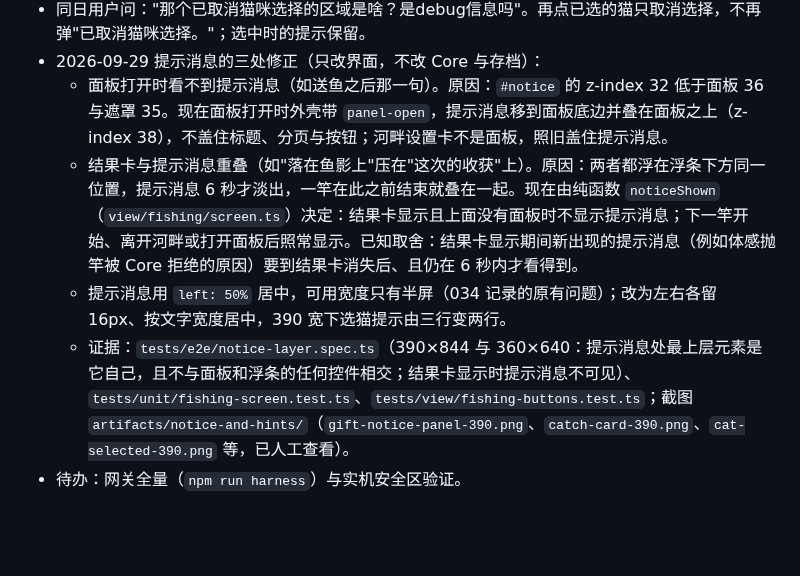
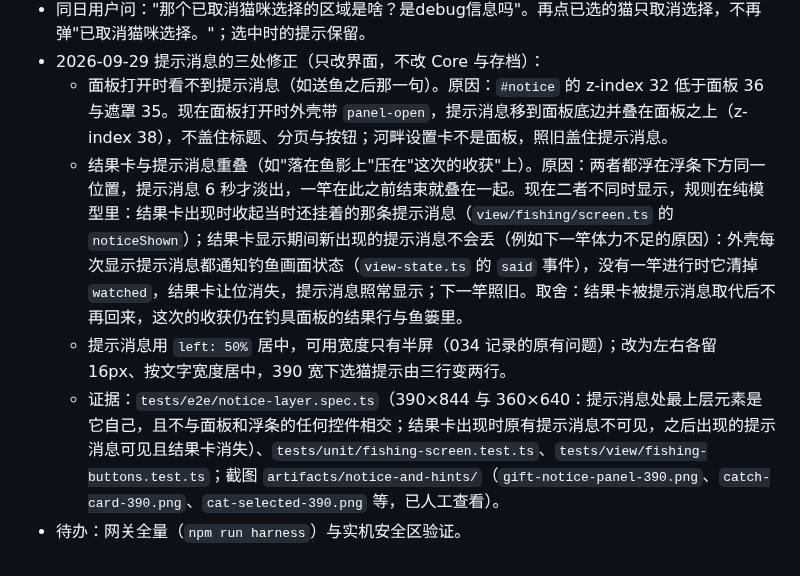
Before and after one commit to xshii/catcity, a Markdown page: specs/031-fullscreen-layout/requirements.md, the part around the change. Drawn GitHub-style; blank space fills up the shorter version.

Commit message:
docs: the catch card and the notice never show together; later notices win
Co-Authored-By: Claude Fable 5.1 <noreply@anthropic.com>

```diff
--- a/specs/031-fullscreen-layout/requirements.md
+++ b/specs/031-fullscreen-layout/requirements.md
@@ -42,7 +42,7 @@
 - 同日用户问："那个已取消猫咪选择的区域是啥？是debug信息吗"。再点已选的猫只取消选择，不再弹"已取消猫咪选择。"；选中时的提示保留。
 - 2026-09-29 提示消息的三处修正（只改界面，不改 Core 与存档）：
   - 面板打开时看不到提示消息（如送鱼之后那一句）。原因：`#notice` 的 z-index 32 低于面板 36 与遮罩 35。现在面板打开时外壳带 `panel-open`，提示消息移到面板底边并叠在面板之上（z-index 38），不盖住标题、分页与按钮；河畔设置卡不是面板，照旧盖住提示消息。
-  - 结果卡与提示消息重叠（如"落在鱼影上"压在"这次的收获"上）。原因：两者都浮在浮条下方同一位置，提示消息 6 秒才淡出，一竿在此之前结束就叠在一起。现在由纯函数 `noticeShown`（`view/fishing/screen.ts`）决定：结果卡显示且上面没有面板时不显示提示消息；下一竿开始、离开河畔或打开面板后照常显示。已知取舍：结果卡显示期间新出现的提示消息（例如体感抛竿被 Core 拒绝的原因）要到结果卡消失后、且仍在 6 秒内才看得到。
+  - 结果卡与提示消息重叠（如"落在鱼影上"压在"这次的收获"上）。原因：两者都浮在浮条下方同一位置，提示消息 6 秒才淡出，一竿在此之前结束就叠在一起。现在二者不同时显示，规则在纯模型里：结果卡出现时收起当时还挂着的那条提示消息（`view/fishing/screen.ts` 的 `noticeShown`）；结果卡显示期间新出现的提示消息不会丢（例如下一竿体力不足的原因）：外壳每次显示提示消息都通知钓鱼画面状态（`view-state.ts` 的 `said` 事件），没有一竿进行时它清掉 `watched`，结果卡让位消失，提示消息照常显示；下一竿照旧。取舍：结果卡被提示消息取代后不再回来，这次的收获仍在钓具面板的结果行与鱼篓里。
   - 提示消息用 `left: 50%` 居中，可用宽度只有半屏（034 记录的原有问题）；改为左右各留 16px、按文字宽度居中，390 宽下选猫提示由三行变两行。
-  - 证据：`tests/e2e/notice-layer.spec.ts`（390×844 与 360×640：提示消息处最上层元素是它自己，且不与面板和浮条的任何控件相交；结果卡显示时提示消息不可见）、`tests/unit/fishing-screen.test.ts`、`tests/view/fishing-buttons.test.ts`；截图 `artifacts/notice-and-hints/`（`gift-notice-panel-390.png`、`catch-card-390.png`、`cat-selected-390.png` 等，已人工查看）。
+  - 证据：`tests/e2e/notice-layer.spec.ts`（390×844 与 360×640：提示消息处最上层元素是它自己，且不与面板和浮条的任何控件相交；结果卡出现时原有提示消息不可见，之后出现的提示消息可见且结果卡消失）、`tests/unit/fishing-screen.test.ts`、`tests/view/fishing-buttons.test.ts`；截图 `artifacts/notice-and-hints/`（`gift-notice-panel-390.png`、`catch-card-390.png`、`cat-selected-390.png` 等，已人工查看）。
 - 待办：网关全量（`npm run harness`）与实机安全区验证。
```
Also changed, not shown: docs/ui-layout.md (+2 -2 lines).
